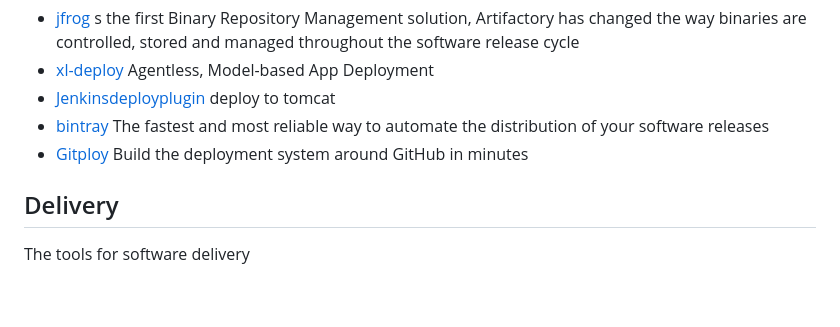
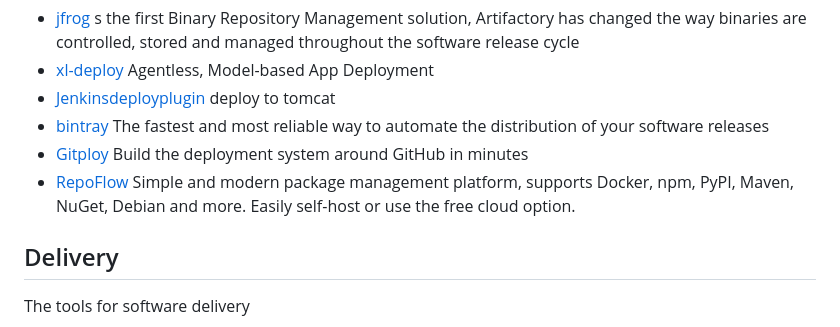
Before and after one commit to cicdops/awesome-ciandcd, a Markdown page: README.md, the part around the change. Rendered like a GitHub page; blank space fills up the shorter version.

```diff
--- a/README.md
+++ b/README.md
@@ -227,6 +227,7 @@ The tools for web site deploy
 * [Jenkinsdeployplugin](https://wiki.jenkins-ci.org/display/JENKINS/Deploy%20Plugin)   deploy to tomcat
 * [bintray](https://bintray.com)  The fastest and most reliable way to automate the distribution of your software releases
 * [Gitploy](https://www.gitploy.io/) Build the deployment system around GitHub in minutes
+* [RepoFlow](https://www.repoflow.io/) Simple and modern package management platform, supports Docker, npm, PyPI, Maven, NuGet, Debian and more. Easily self-host or use the free cloud option.
 
 ## Delivery
 The tools for software delivery
```
